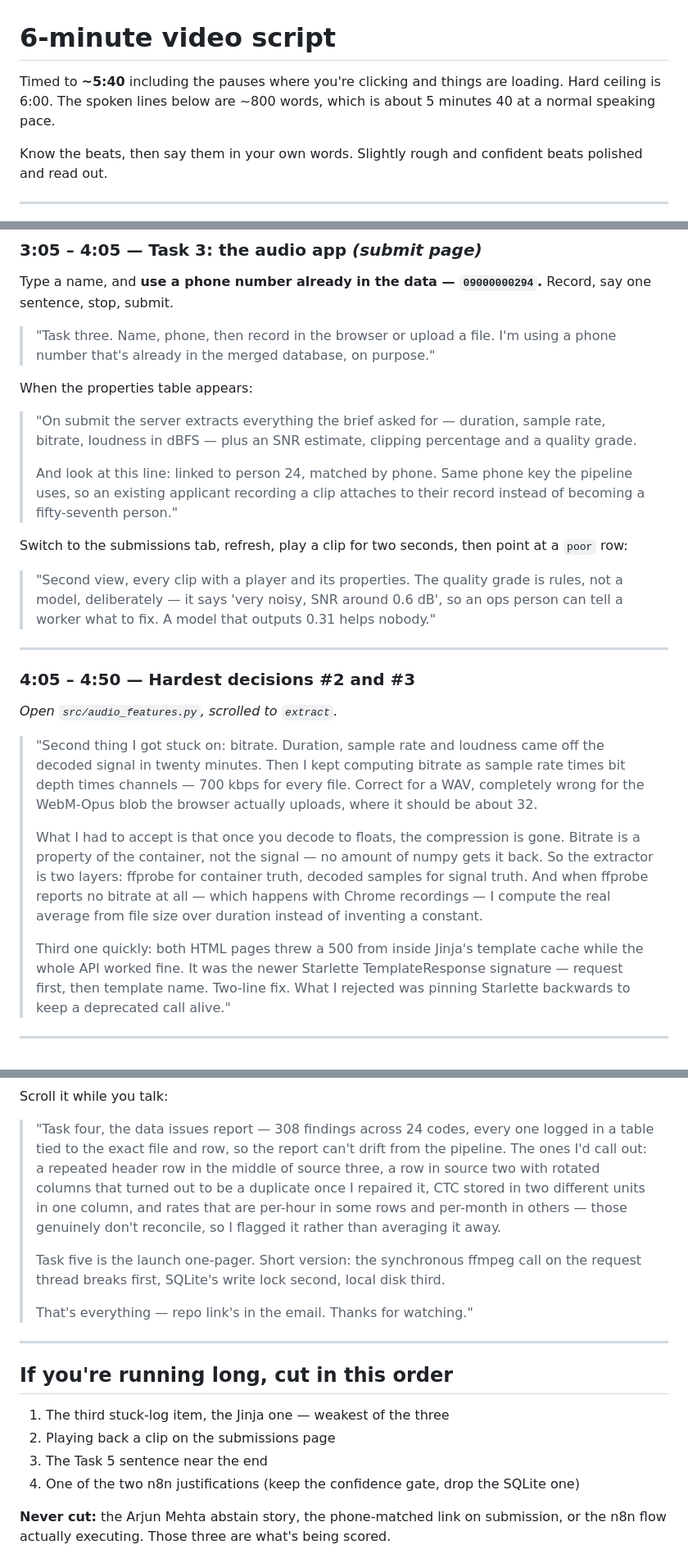
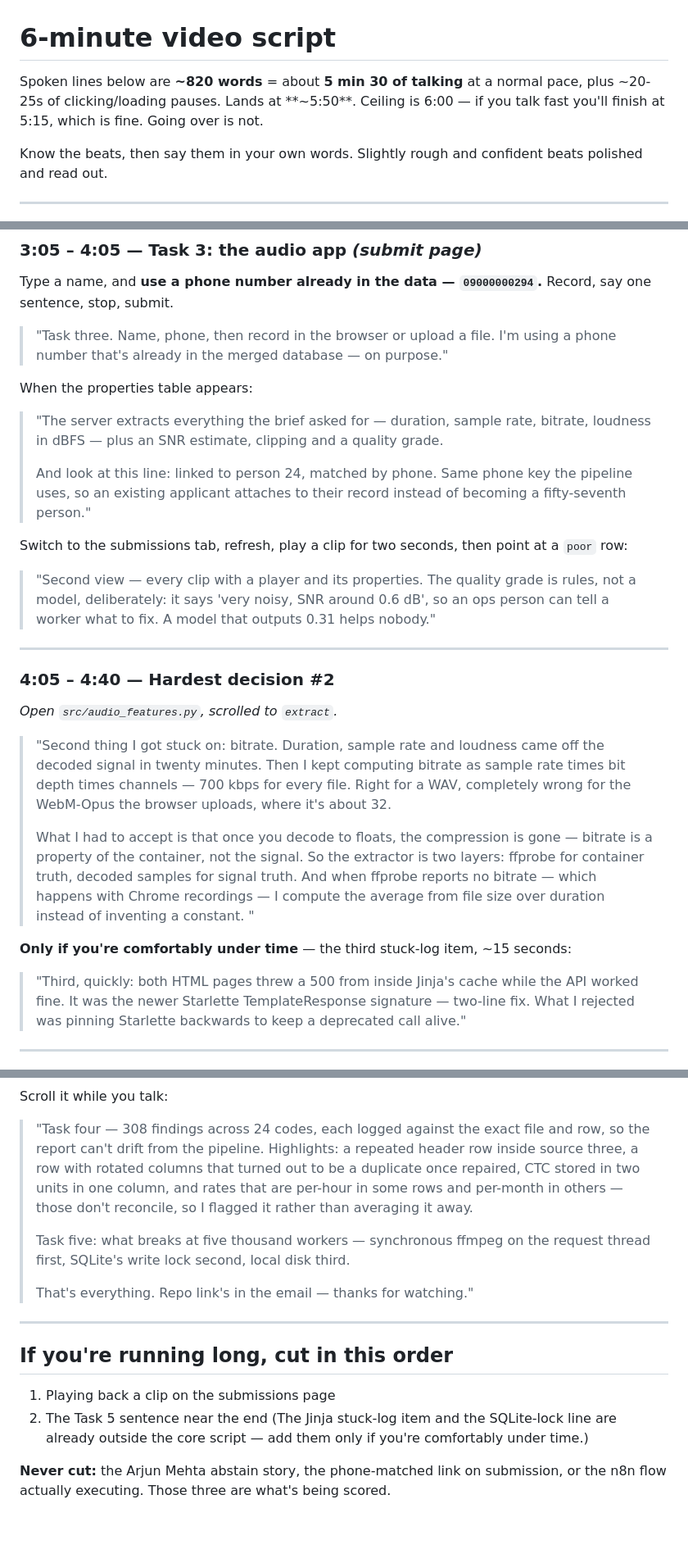
Before and after one commit to anaa-2562/consultbae-assignment, a Markdown page: docs/VIDEO_SCRIPT.md, 3 parts joined by grey strips. Shown at 82% size. Rendered like a GitHub page; blank space fills up the shorter version.

```diff
--- a/docs/VIDEO_SCRIPT.md
+++ b/docs/VIDEO_SCRIPT.md
@@ -1,8 +1,8 @@
 # 6-minute video script
 
-Timed to **~5:40** including the pauses where you're clicking and things are
-loading. Hard ceiling is 6:00. The spoken lines below are ~800 words, which is
-about 5 minutes 40 at a normal speaking pace.
+Spoken lines below are **~820 words** = about **5 min 30 of talking** at a normal
+pace, plus ~20-25s of clicking/loading pauses. Lands at **~5:50**. Ceiling is 6:00 —
+if you talk fast you'll finish at 5:15, which is fine. Going over is not.
 
 Know the beats, then say them in your own words. Slightly rough and confident
 beats polished and read out.
@@ -148,48 +145,47 @@ Type a name, and **use a phone number already in the data — `09000000294`.**
 Record, say one sentence, stop, submit.
 
 > "Task three. Name, phone, then record in the browser or upload a file. I'm using a
-> phone number that's already in the merged database, on purpose."
+> phone number that's already in the merged database — on purpose."
 
 When the properties table appears:
 
-> "On submit the server extracts everything the brief asked for — duration, sample
-> rate, bitrate, loudness in dBFS — plus an SNR estimate, clipping percentage and a
-> quality grade.
+> "The server extracts everything the brief asked for — duration, sample rate,
+> bitrate, loudness in dBFS — plus an SNR estimate, clipping and a quality grade.
 >
 > And look at this line: linked to person 24, matched by phone. Same phone key the
-> pipeline uses, so an existing applicant recording a clip attaches to their record
-> instead of becoming a fifty-seventh person."
+> pipeline uses, so an existing applicant attaches to their record instead of becoming
+> a fifty-seventh person."
 
 Switch to the submissions tab, refresh, play a clip for two seconds, then point at a
 `poor` row:
 
-> "Second view, every clip with a player and its properties. The quality grade is
-> rules, not a model, deliberately — it says 'very noisy, SNR around 0.6 dB', so an
-> ops person can tell a worker what to fix. A model that outputs 0.31 helps nobody."
+> "Second view — every clip with a player and its properties. The quality grade is
+> rules, not a model, deliberately: it says 'very noisy, SNR around 0.6 dB', so an ops
+> person can tell a worker what to fix. A model that outputs 0.31 helps nobody."
 
 ---
 
-### 4:05 – 4:50 — Hardest decisions #2 and #3
+### 4:05 – 4:40 — Hardest decision #2
 
 *Open `src/audio_features.py`, scrolled to `extract`.*
 
 > "Second thing I got stuck on: bitrate. Duration, sample rate and loudness came off
 > the decoded signal in twenty minutes. Then I kept computing bitrate as sample rate
-> times bit depth times channels — 700 kbps for every file. Correct for a WAV,
-> completely wrong for the WebM-Opus blob the browser actually uploads, where it should
-> be about 32.
+> times bit depth times channels — 700 kbps for every file. Right for a WAV, completely
+> wrong for the WebM-Opus the browser uploads, where it's about 32.
 >
-> What I had to accept is that once you decode to floats, the compression is gone.
-> Bitrate is a property of the container, not the signal — no amount of numpy gets it
-> back. So the extractor is two layers: ffprobe for container truth, decoded samples
-> for signal truth. And when ffprobe reports no bitrate at all — which happens with
-> Chrome recordings — I compute the real average from file size over duration instead
-> of inventing a constant.
->
-> Third one quickly: both HTML pages threw a 500 from inside Jinja's template cache
-> while the whole API worked fine. It was the newer Starlette TemplateResponse
-> signature — request first, then template name. Two-line fix. What I rejected was
-> pinning Starlette backwards to keep a deprecated call alive."
+> What I had to accept is that once you decode to floats, the compression is gone —
+> bitrate is a property of the container, not the signal. So the extractor is two
+> layers: ffprobe for container truth, decoded samples for signal truth. And when
+> ffprobe reports no bitrate — which happens with Chrome recordings — I compute the
+> average from file size over duration instead of inventing a constant.
+"
+
+**Only if you're comfortably under time** — the third stuck-log item, ~15 seconds:
+
+> "Third, quickly: both HTML pages threw a 500 from inside Jinja's cache while the API
+> worked fine. It was the newer Starlette TemplateResponse signature — two-line fix.
+> What I rejected was pinning Starlette backwards to keep a deprecated call alive."
 
 ---
 
@@ -197,27 +193,26 @@ Switch to the submissions tab, refresh, play a clip for two seconds, then point
 
 Scroll it while you talk:
 
-> "Task four, the data issues report — 308 findings across 24 codes, every one logged
-> in a table tied to the exact file and row, so the report can't drift from the
-> pipeline. The ones I'd call out: a repeated header row in the middle of source three,
-> a row in source two with rotated columns that turned out to be a duplicate once I
-> repaired it, CTC stored in two different units in one column, and rates that are
-> per-hour in some rows and per-month in others — those genuinely don't reconcile, so I
-> flagged it rather than averaging it away.
+> "Task four — 308 findings across 24 codes, each logged against the exact file and
+> row, so the report can't drift from the pipeline. Highlights: a repeated header row
+> inside source three, a row with rotated columns that turned out to be a duplicate
+> once repaired, CTC stored in two units in one column, and rates that are per-hour in
+> some rows and per-month in others — those don't reconcile, so I flagged it rather
+> than averaging it away.
 >
-> Task five is the launch one-pager. Short version: the synchronous ffmpeg call on the
-> request thread breaks first, SQLite's write lock second, local disk third.
+> Task five: what breaks at five thousand workers — synchronous ffmpeg on the request
+> thread first, SQLite's write lock second, local disk third.
 >
-> That's everything — repo link's in the email. Thanks for watching."
+> That's everything. Repo link's in the email — thanks for watching."
 
 ---
 
 ## If you're running long, cut in this order
 
-1. The third stuck-log item, the Jinja one — weakest of the three
-2. Playing back a clip on the submissions page
-3. The Task 5 sentence near the end
-4. One of the two n8n justifications (keep the confidence gate, drop the SQLite one)
+1. Playing back a clip on the submissions page
+2. The Task 5 sentence near the end
+(The Jinja stuck-log item and the SQLite-lock line are already outside the core
+script — add them only if you're comfortably under time.)
 
 **Never cut:** the Arjun Mehta abstain story, the phone-matched link on submission,
 or the n8n flow actually executing. Those three are what's being scored.
```
Also changed, not shown: other parts of docs/VIDEO_SCRIPT.md (+32 -35 lines).
